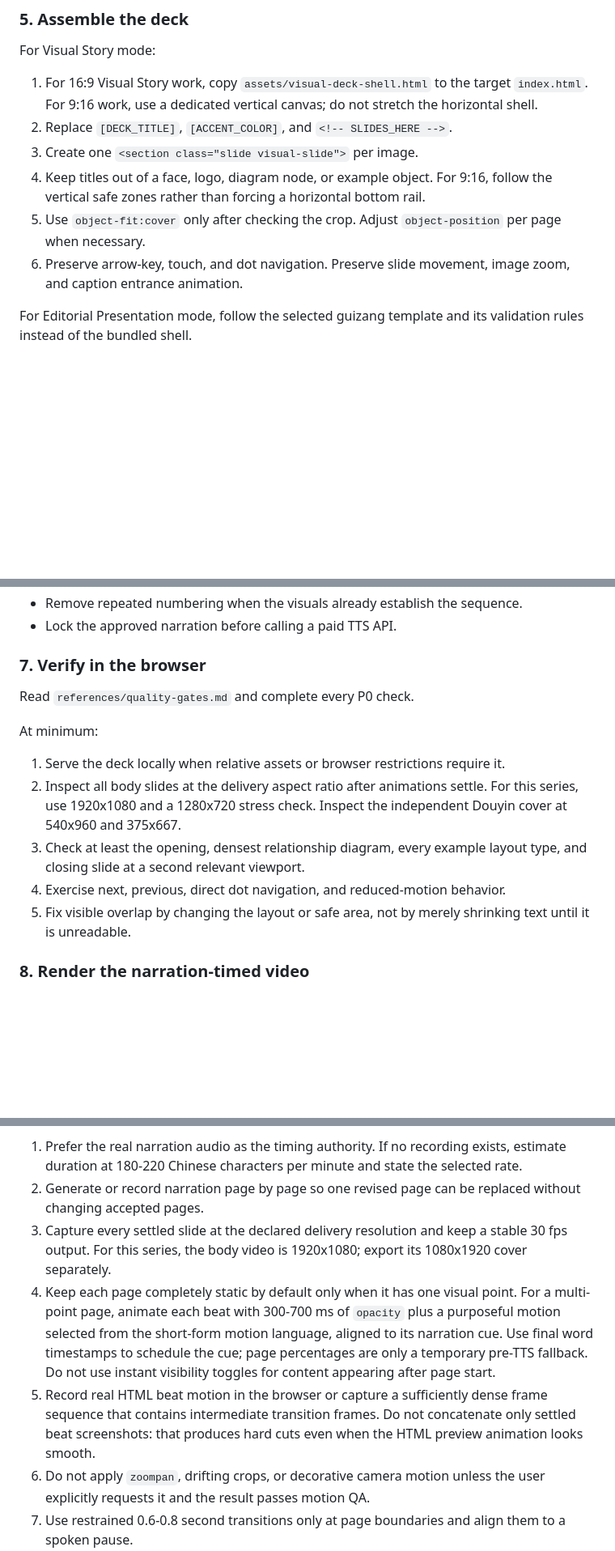
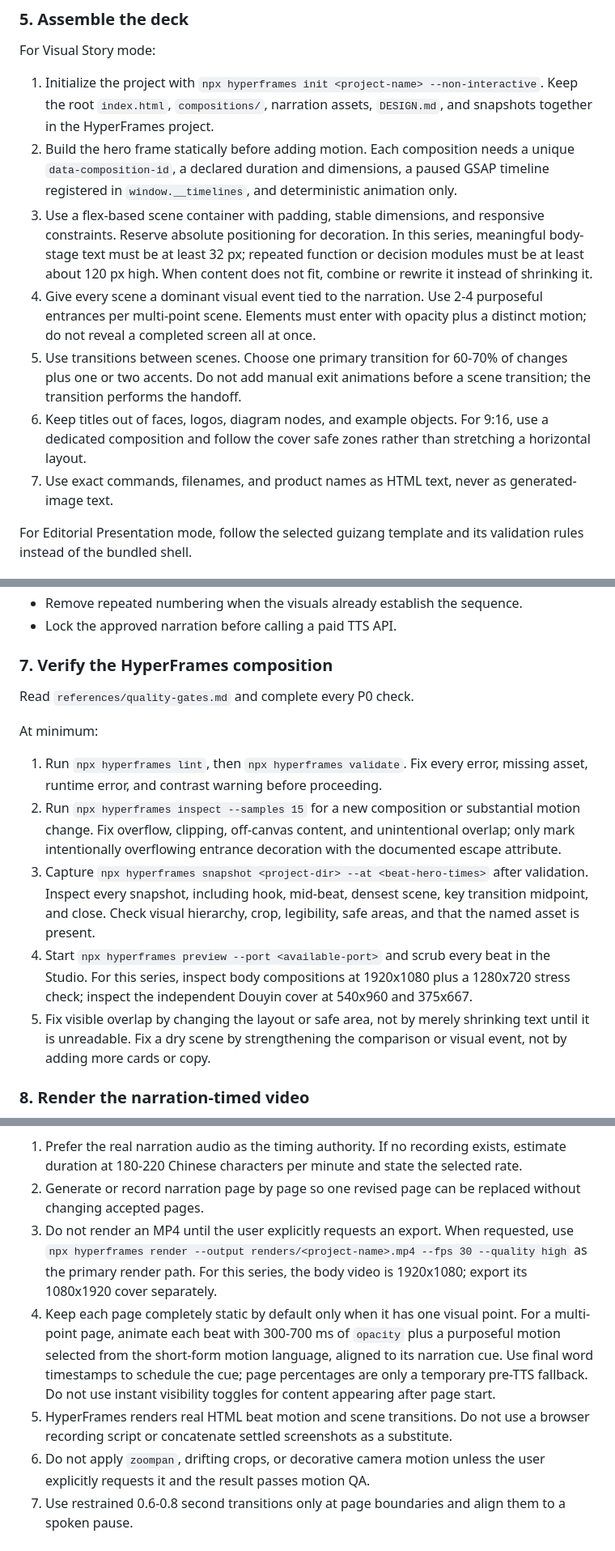
Before and after one commit to gexing521/movie-skill, a Markdown page: skills/build-visual-story-ppt/SKILL.md, 3 parts joined by grey strips. Shown at 81% size. GitHub-like rendering; blank space fills up the shorter version.

```diff
--- a/skills/build-visual-story-ppt/SKILL.md
+++ b/skills/build-visual-story-ppt/SKILL.md
@@ -87,12 +97,13 @@ Create a dedicated prompt for every important analogy. For example, if the narra
 
 For Visual Story mode:
 
-1. For 16:9 Visual Story work, copy `assets/visual-deck-shell.html` to the target `index.html`. For 9:16 work, use a dedicated vertical canvas; do not stretch the horizontal shell.
-2. Replace `[DECK_TITLE]`, `[ACCENT_COLOR]`, and `<!-- SLIDES_HERE -->`.
-3. Create one `<section class="slide visual-slide">` per image.
-4. Keep titles out of a face, logo, diagram node, or example object. For 9:16, follow the vertical safe zones rather than forcing a horizontal bottom rail.
-5. Use `object-fit:cover` only after checking the crop. Adjust `object-position` per page when necessary.
-6. Preserve arrow-key, touch, and dot navigation. Preserve slide movement, image zoom, and caption entrance animation.
+1. Initialize the project with `npx hyperframes init <project-name> --non-interactive`. Keep the root `index.html`, `compositions/`, narration assets, `DESIGN.md`, and snapshots together in the HyperFrames project.
+2. Build the hero frame statically before adding motion. Each composition needs a unique `data-composition-id`, a declared duration and dimensions, a paused GSAP timeline registered in `window.__timelines`, and deterministic animation only.
+3. Use a flex-based scene container with padding, stable dimensions, and responsive constraints. Reserve absolute positioning for decoration. In this series, meaningful body-stage text must be at least 32 px; repeated function or decision modules must be at least about 120 px high. When content does not fit, combine or rewrite it instead of shrinking it.
+4. Give every scene a dominant visual event tied to the narration. Use 2-4 purposeful entrances per multi-point scene. Elements must enter with opacity plus a distinct motion; do not reveal a completed screen all at once.
+5. Use transitions between scenes. Choose one primary transition for 60-70% of changes plus one or two accents. Do not add manual exit animations before a scene transition; the transition performs the handoff.
+6. Keep titles out of faces, logos, diagram nodes, and example objects. For 9:16, use a dedicated composition and follow the cover safe zones rather than stretching a horizontal layout.
+7. Use exact commands, filenames, and product names as HTML text, never as generated-image text.
 
 For Editorial Presentation mode, follow the selected guizang template and its validation rules instead of the bundled shell.
 
@@ -123,17 +134,17 @@ Before generating speech, audit every page boundary using the exact flattened TT
 - Remove repeated numbering when the visuals already establish the sequence.
 - Lock the approved narration before calling a paid TTS API.
 
-### 7. Verify in the browser
+### 7. Verify the HyperFrames composition
 
 Read `references/quality-gates.md` and complete every P0 check.
 
 At minimum:
 
-1. Serve the deck locally when relative assets or browser restrictions require it.
-2. Inspect all body slides at the delivery aspect ratio after animations settle. For this series, use 1920x1080 and a 1280x720 stress check. Inspect the independent Douyin cover at 540x960 and 375x667.
-3. Check at least the opening, densest relationship diagram, every example layout type, and closing slide at a second relevant viewport.
-4. Exercise next, previous, direct dot navigation, and reduced-motion behavior.
-5. Fix visible overlap by changing the layout or safe area, not by merely shrinking text until it is unreadable.
+1. Run `npx hyperframes lint`, then `npx hyperframes validate`. Fix every error, missing asset, runtime error, and contrast warning before proceeding.
+2. Run `npx hyperframes inspect --samples 15` for a new composition or substantial motion change. Fix overflow, clipping, off-canvas content, and unintentional overlap; only mark intentionally overflowing entrance decoration with the documented escape attribute.
+3. Capture `npx hyperframes snapshot <project-dir> --at <beat-hero-times>` after validation. Inspect every snapshot, including hook, mid-beat, densest scene, key transition midpoint, and close. Check visual hierarchy, crop, legibility, safe areas, and that the named asset is present.
+4. Start `npx hyperframes preview --port <available-port>` and scrub every beat in the Studio. For this series, inspect body compositions at 1920x1080 plus a 1280x720 stress check; inspect the independent Douyin cover at 540x960 and 375x667.
+5. Fix visible overlap by changing the layout or safe area, not by merely shrinking text until it is unreadable. Fix a dry scene by strengthening the comparison or visual event, not by adding more cards or copy.
 
 ### 8. Render the narration-timed video
 
@@ -145,9 +156,9 @@ For this Chinese tutorial series, use the calm narration preset in `references/m
 
 1. Prefer the real narration audio as the timing authority. If no recording exists, estimate duration at 180-220 Chinese characters per minute and state the selected rate.
 2. Generate or record narration page by page so one revised page can be replaced without changing accepted pages.
-3. Capture every settled slide at the declared delivery resolution and keep a stable 30 fps output. For this series, the body video is 1920x1080; export its 1080x1920 cover separately.
+3. Do not render an MP4 until the user explicitly requests an export. When requested, use `npx hyperframes render --output renders/<project-name>.mp4 --fps 30 --quality high` as the primary render path. For this series, the body video is 1920x1080; export its 1080x1920 cover separately.
 4. Keep each page completely static by default only when it has one visual point. For a multi-point page, animate each beat with 300-700 ms of `opacity` plus a purposeful motion selected from the short-form motion language, aligned to its narration cue. Use final word timestamps to schedule the cue; page percentages are only a temporary pre-TTS fallback. Do not use instant visibility toggles for content appearing after page start.
-5. Record real HTML beat motion in the browser or capture a sufficiently dense frame sequence that contains intermediate transition frames. Do not concatenate only settled beat screenshots: that produces hard cuts even when the HTML preview animation looks smooth.
+5. HyperFrames renders real HTML beat motion and scene transitions. Do not use a browser recording script or concatenate settled screenshots as a substitute.
 6. Do not apply `zoompan`, drifting crops, or decorative camera motion unless the user explicitly requests it and the result passes motion QA.
 7. Use restrained 0.6-0.8 second transitions only at page boundaries and align them to a spoken pause.
 8. Generate `timing.md` and an `.srt` file from the same narration source and real word timestamps whenever the TTS API provides them.
```
Also changed, not shown: other parts of skills/build-visual-story-ppt/SKILL.md (+18 -8 lines), README.md (+20 -11 lines), 1 other file.
